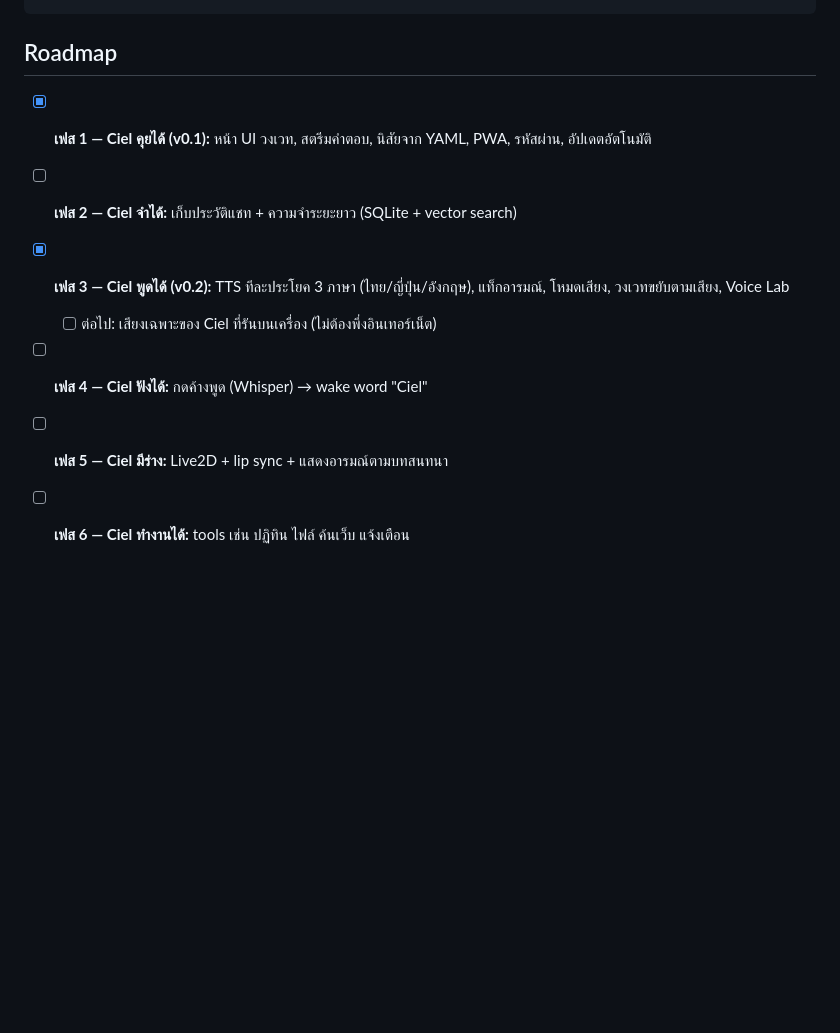
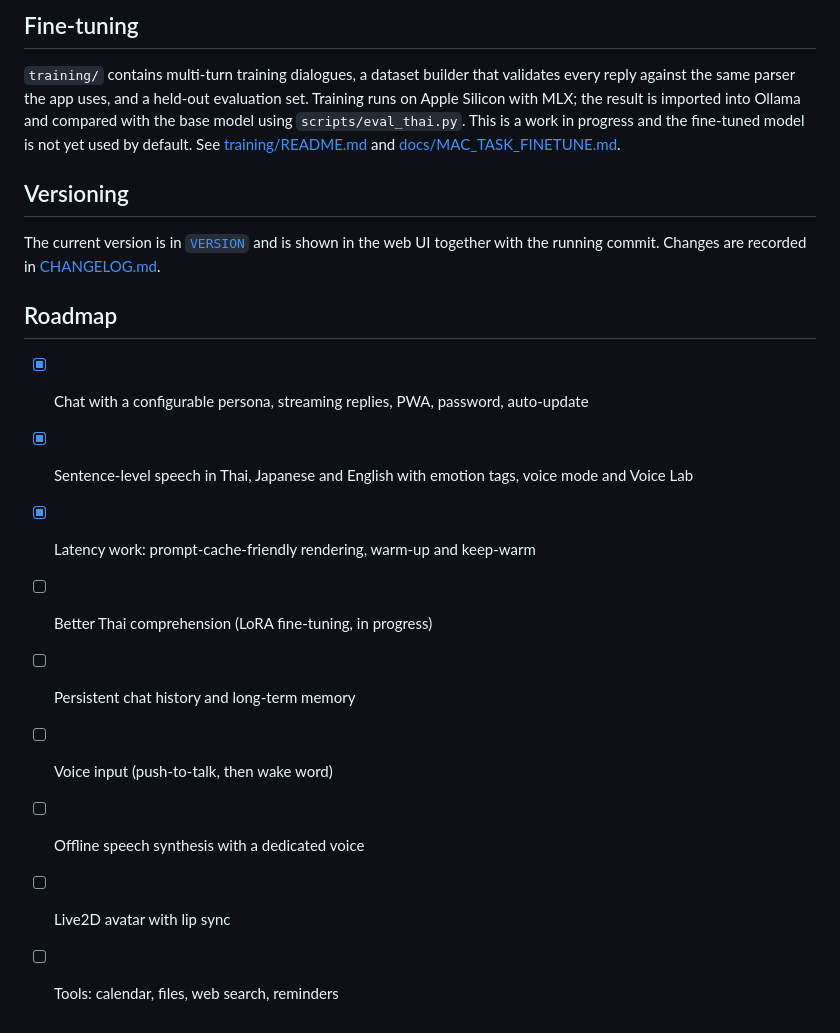
Before and after one commit to PUTTIPONG-Boss/Ciel, a Markdown page: README.md, the part around one of its changes. Drawn GitHub-style; blank space fills up the shorter version.

````diff
--- a/README.md
+++ b/README.md
@@ -91,11 +159,31 @@ web/             หน้า UI (PWA ติดตั้งเป็นแอป
 ```
+
+## Fine-tuning
+
+`training/` contains multi-turn training dialogues, a dataset builder that
+validates every reply against the same parser the app uses, and a held-out
+evaluation set. Training runs on Apple Silicon with MLX; the result is
+imported into Ollama and compared with the base model using
+`scripts/eval_thai.py`. This is a work in progress and the fine-tuned model
+is not yet used by default. See [training/README.md](training/README.md) and
+[docs/MAC_TASK_FINETUNE.md](docs/MAC_TASK_FINETUNE.md).
+
+## Versioning
+
+The current version is in [`VERSION`](VERSION) and is shown in the web UI
+together with the running commit. Changes are recorded in
+[CHANGELOG.md](CHANGELOG.md).
 
 ## Roadmap
 
-- [x] **เฟส 1 — Ciel คุยได้ (v0.1):** หน้า UI วงเวท, สตรีมคำตอบ, นิสัยจาก YAML, PWA, รหัสผ่าน, อัปเดตอัตโนมัติ
-- [ ] **เฟส 2 — Ciel จำได้:** เก็บประวัติแชท + ความจำระยะยาว (SQLite + vector search)
-- [x] **เฟส 3 — Ciel พูดได้ (v0.2):** TTS ทีละประโยค 3 ภาษา (ไทย/ญี่ปุ่น/อังกฤษ), แท็กอารมณ์, โหมดเสียง, วงเวทขยับตามเสียง, Voice Lab
-  - [ ] ต่อไป: เสียงเฉพาะของ Ciel ที่รันบนเครื่อง (ไม่ต้องพึ่งอินเทอร์เน็ต)
-- [ ] **เฟส 4 — Ciel ฟังได้:** กดค้างพูด (Whisper) → wake word "Ciel"
-- [ ] **เฟส 5 — Ciel มีร่าง:** Live2D + lip sync + แสดงอารมณ์ตามบทสนทนา
-- [ ] **เฟส 6 — Ciel ทำงานได้:** tools เช่น ปฏิทิน ไฟล์ ค้นเว็บ แจ้งเตือน
+- [x] Chat with a configurable persona, streaming replies, PWA, password,
+      auto-update
+- [x] Sentence-level speech in Thai, Japanese and English with emotion tags,
+      voice mode and Voice Lab
+- [x] Latency work: prompt-cache-friendly rendering, warm-up and keep-warm
+- [ ] Better Thai comprehension (LoRA fine-tuning, in progress)
+- [ ] Persistent chat history and long-term memory
+- [ ] Voice input (push-to-talk, then wake word)
+- [ ] Offline speech synthesis with a dedicated voice
+- [ ] Live2D avatar with lip sync
+- [ ] Tools: calendar, files, web search, reminders
````
Also changed, not shown: other parts of README.md (+127 -59 lines).
